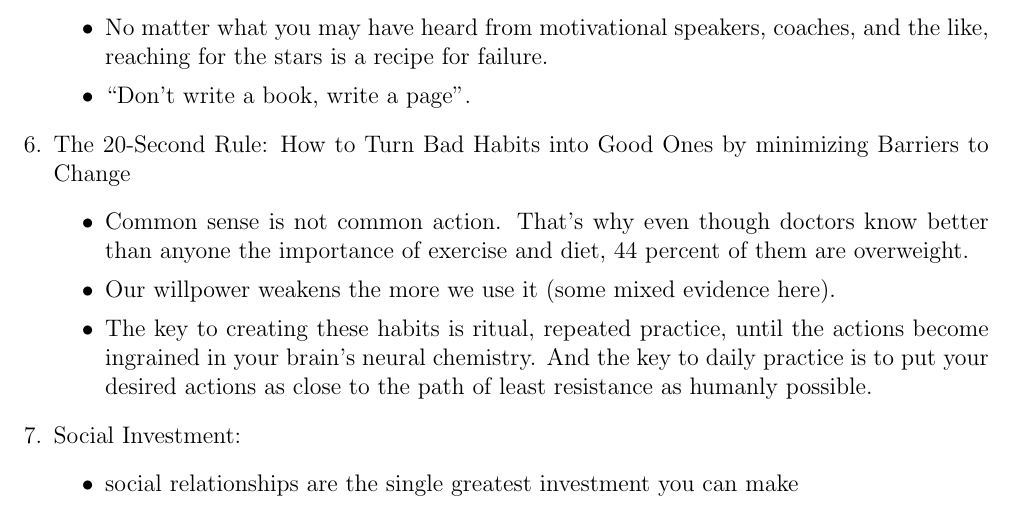
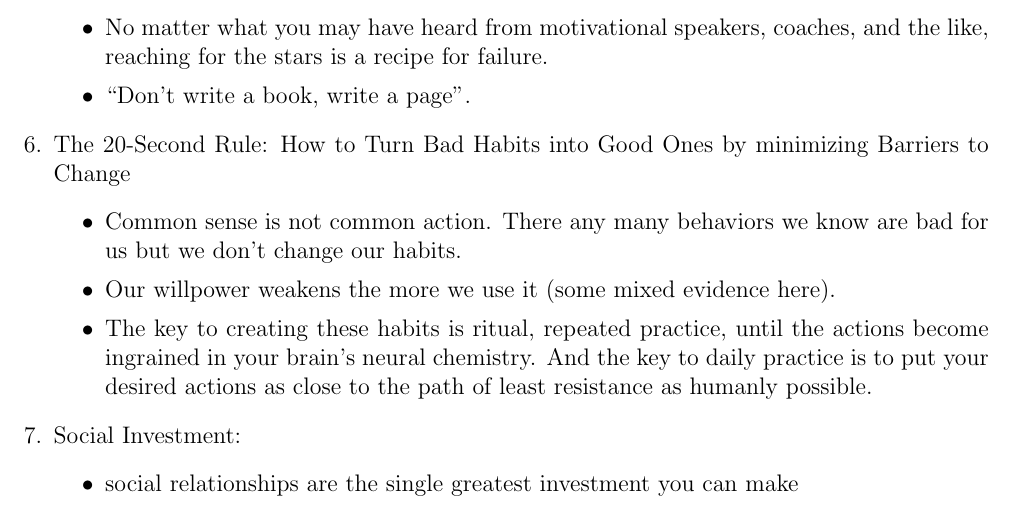
Before and after one commit to lponisio/PonisioLab, a LaTeX document (expectations/general_advice/generalAdvice.tex): part of page 8 of 8, cut so that both start at the same text. Compiled offline with pdfLaTeX.

Commit message:
updated happiness section after meeting with lab

```diff
--- a/expectations/general_advice/generalAdvice.tex
+++ b/expectations/general_advice/generalAdvice.tex
@@ -451,7 +451,8 @@ when reality is, in truth, relative.
 \item The 20-Second Rule: How to Turn Bad Habits into Good Ones by
   minimizing Barriers to Change
 \begin{itemize}
-\item Common sense is not common action. That’s why even though doctors know better than anyone the importance of exercise and diet, 44 percent of them are overweight.
+\item Common sense is not common action. There any many behaviors we
+  know are bad for us but we don't change our habits.
 \item Our willpower weakens the more we use it (some mixed evidence
   here).
 \item The key to creating these habits is ritual, repeated practice,
```
